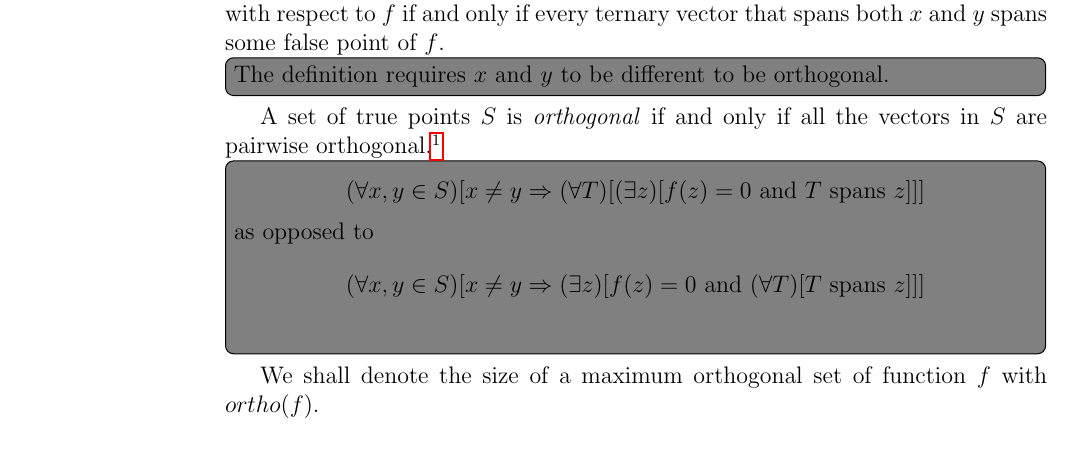
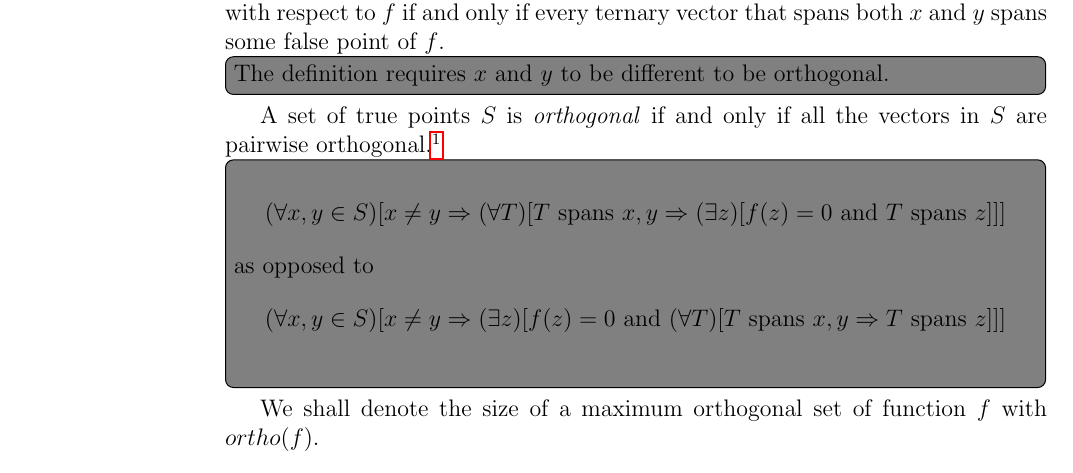
Before and after one commit to filipbartek/ibf, a LaTeX thesis (thesis.tex, which reads thesis/definitions.tex): part of page 14 of 60, cut so that both start at the same text. Compiled offline with pdfLaTeX.

Commit message:
Fix a note

```diff
--- a/thesis/definitions.tex
+++ b/thesis/definitions.tex
@@ -467,13 +467,15 @@ orthogonal.\footnote{This notion of orthogonality is not related to orthogonal \
 \todonote[inline]{
 $$
 \fora{x,y \in S}{x \neq y \Rightarrow
-\fora{T}{\ex{z}{\binand{f(z) = 0}{T \text{ spans } z}}}
+\fora{T}{T \text{ spans } x,y \Rightarrow
+\ex{z}{\binand{f(z) = 0}{T \text{ spans } z}}}
 }
 $$
 as opposed to
 $$
 \fora{x,y \in S}{x \neq y \Rightarrow
-\ex{z}{\binand{f(z) = 0}{\fora{T}{T \text{ spans } z}}}
+\ex{z}{\binand{f(z) = 0}{\fora{T}{T \text{ spans } x,y
+\Rightarrow T \text{ spans } z}}}
 }
 $$
 }
```
